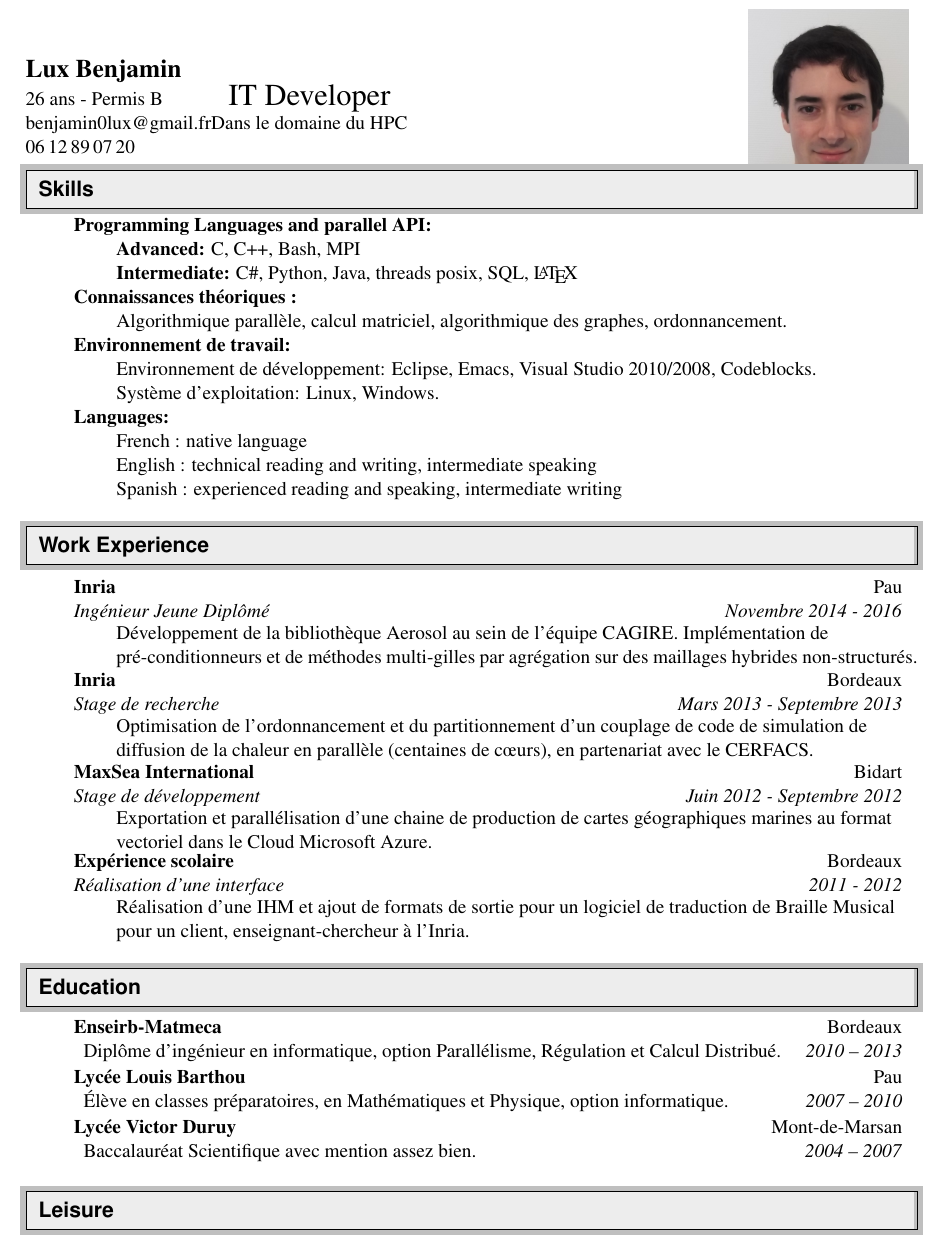
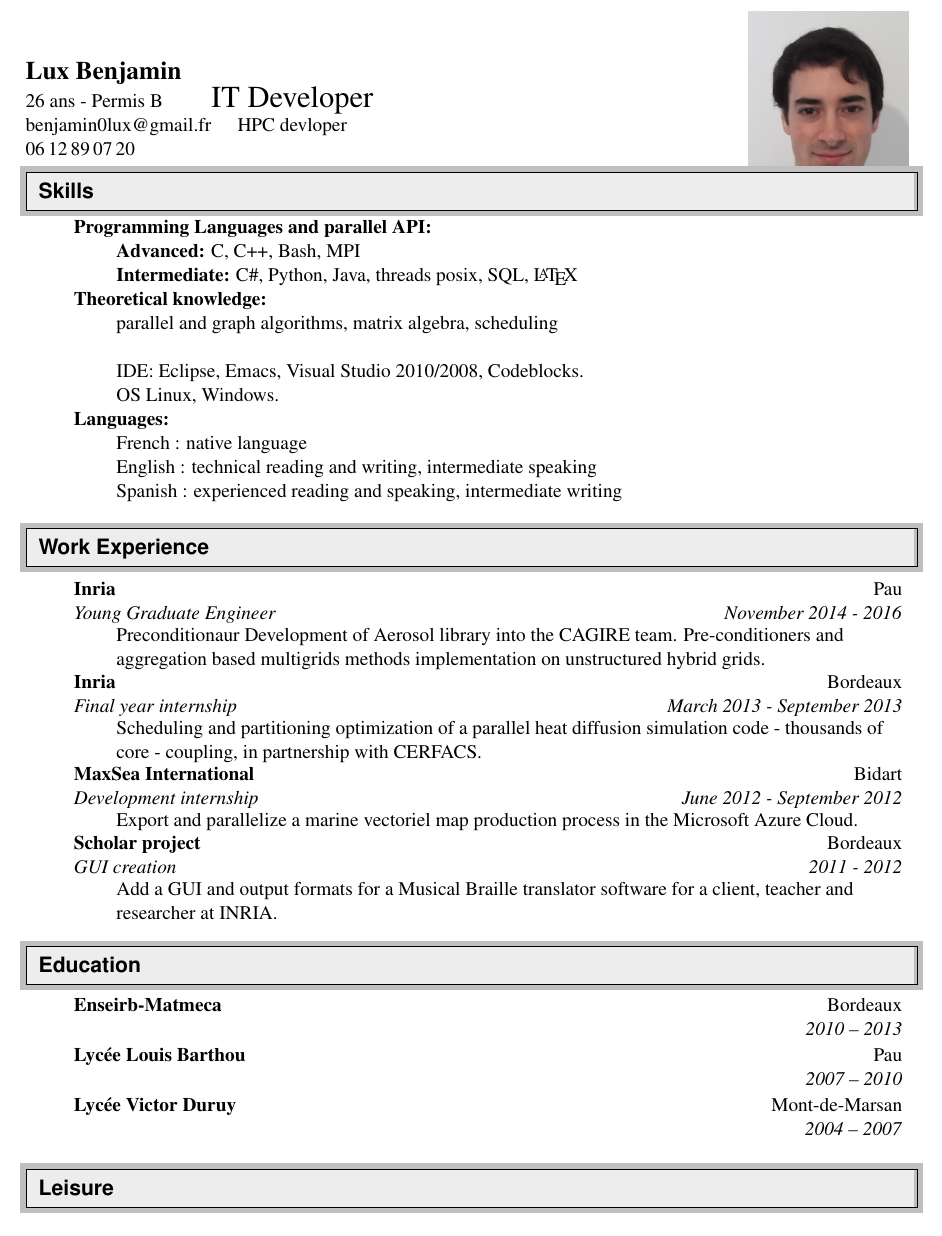
Before and after one commit to Oximore/Curriculum-Vitae, a LaTeX CV (cv.tex): part of the page, cut so that both start at the same text. Compiled offline with pdfLaTeX.

Commit message:
Start english translation

```diff
--- a/cv.tex
+++ b/cv.tex
@@ -109,7 +115,7 @@
 \begin{tabular*}{7in}{l c r}
   \textbf{\Large Lux Benjamin}  \\
   26 ans - Permis B          & \LARGE{\vof{IT Developer}{Ingénieur en informatique}}  \\
-  benjamin0lux@gmail.fr      & Dans le domaine du HPC\\
+  benjamin0lux@gmail.fr      & \vof{HPC devloper}{Dans le domaine du HPC}\\
   06\,12\,89\,07\,20       %%&  à partir d'octobre 2013\\
 
   %6 rue de Candale        &  à partir d'octobre 2013\\
@@ -134,9 +140,9 @@
     \end{VERSIONlong}
   \end{itemize}
 
-\item[]\textbf{Connaissances théoriques :}
+\item[]\textbf{\vof{Theoretical knowledge:}{Connaissances théoriques :}}
   \begin{itemize}[noitemsep,topsep=0pt,parsep=0pt,partopsep=0pt]
-  \item[]{Algorithmique parallèle, calcul matriciel, algorithmique des graphes, ordonnancement.}
+  \item[]{\vof{parallel and graph algorithms, matrix algebra, scheduling}{Algorithmique parallèle, calcul matriciel, algorithmique des graphes, ordonnancement}}
 
     %%   \item[]{Notions de compilation, mises en application avec Yacc et
     %%     Bison.  Notions de recherche opérationnelle, mises en application
@@ -146,13 +152,11 @@
     %%     langage UML.}
   \end{itemize}
 
-\item[]\textbf{Environnement de travail:}
-  %\item[]{Environnement de développement:}
+\item[]\textbf{\vof{}{Environnement de travail :}}
   \begin{itemize}[noitemsep,topsep=0pt,parsep=0pt,partopsep=0pt]
-  \item[]{Environnement de développement:}  Eclipse, Emacs, Visual Studio 2010/2008, Codeblocks.
-  \item[]{Système d'exploitation:} Linux, Windows.% (Seven, xp).}
+  \item[]{\vof{IDE:}{Environnement de développement :}}  Eclipse, Emacs, Visual Studio 2010/2008, Codeblocks.
+  \item[]{\vof{OS}{Système d'exploitation:}} Linux, Windows.% (Seven, xp).}
   \end{itemize}
-
 
 %% So, on a resume, it would be completely reasonable to have a section for Language Skills that looked like this:
 %%     English: native language
@@ -178,26 +182,25 @@
 
 \begin{itemize}[noitemsep,topsep=\sizetopsepforbigenum,parsep=0pt,partopsep=0pt]
 \item[]
-  \ressubheading{Inria}{Pau}{Ingénieur Jeune Diplômé}{Novembre 2014 - 2016}
+  \ressubheading{Inria}{Pau}{\vof{Young Graduate Engineer}{Ingénieur Jeune Diplômé}}{\vof{November}{Novembre} 2014 - 2016} % Young Graduate Engineer % Recently Graduate Engineer
   \begin{itemize}[noitemsep,topsep=0pt,parsep=0pt,partopsep=0pt]
-    \resitem{Développement de la bibliothèque Aerosol au sein de l'équipe CAGIRE. Implémentation de pré-conditionneurs et de méthodes multi-gilles par agrégation sur des maillages hybrides non-structurés.}
+    \resitem{\vof{Preconditionaur Development of Aerosol library into the CAGIRE team. Pre-conditioners and aggregation based multigrids methods implementation on unstructured hybrid grids.}{Développement de la bibliothèque Aerosol au sein de l'équipe CAGIRE. Implémentation de pré-conditionneurs et de méthodes multi-gilles par agrégation sur des maillages hybrides non-structurés.}}
   \end{itemize}
 \item[]
-  \ressubheading{Inria}{Bordeaux}{Stage de recherche}{Mars 2013 - Septembre 2013}
+  \ressubheading{Inria}{Bordeaux}{\vof{Final year internship}{Stage de fin d'étude}}{\vof{March}{Mars} 2013 - \vof{September}{Septembre} 2013} % Stage de recherche
   \begin{itemize}[noitemsep,topsep=0pt,parsep=0pt,partopsep=0pt]
-    \resitem{Optimisation de l'ordonnancement et du partitionnement d'un couplage de code de simulation de diffusion de la chaleur en parallèle (centaines de c\oe urs), en partenariat avec le CERFACS.}
+    \resitem{\vof{Scheduling and partitioning optimization of a parallel heat diffusion simulation code - thousands of core - coupling, in partnership with CERFACS.}{Optimisation de l'ordonnancement et du partitionnement d'un couplage de code de simulation de diffusion de la chaleur en parallèle (milliers de c\oe urs), en partenariat avec le CERFACS.}}
     %\resitem{Optimisation de l'ordonnancement et du partitionnement du couplage des codes hautement parallèles (12000 coeurs) de simulation de diffusion de la chaleur AVTP-AVBP (CERFACS).}
   \end{itemize}
 \item[]
-  \ressubheading{MaxSea International}{Bidart}{Stage de développement}{Juin 2012 - Septembre 2012}
+  \ressubheading{MaxSea International}{Bidart}{\vof{Development internship}{Stage de développement}}{\vof{June}{Juin} 2012 - \vof{September}{Septembre} 2012}
   \begin{itemize}[noitemsep,topsep=0pt,parsep=0pt,partopsep=0pt]
-    \resitem{Exportation et parallélisation d'une chaine de production de cartes géographiques marines au format vectoriel dans le Cloud Microsoft Azure.}
+    \resitem{\vof{Export and parallelize a marine vectoriel map production process in the Microsoft Azure Cloud.}{Exportation et parallélisation d'une chaine de production de cartes géographiques marines au format vectoriel dans le Cloud Microsoft Azure.}}
   \end{itemize}
 \item[]
-  \ressubheading{Expérience scolaire}{Bordeaux}{Réalisation d'une interface}{2011 - 2012}
+  \ressubheading{\vof{Scholar project}{Expérience scolaire}}{Bordeaux}{\vof{GUI creation}{Réalisation d'une interface}}{2011 - 2012}
   \begin{itemize}[noitemsep,topsep=0pt,parsep=0pt,partopsep=0pt]
-    \resitem{Réalisation d'une IHM et ajout de formats de sortie pour un logiciel de traduction de Braille Musical
-      pour un client, enseignant-chercheur à l'Inria.}
+    \resitem{\vof{Add a GUI and output formats for a Musical Braille translator software for a client, teacher and researcher at INRIA.}{Réalisation d'une IHM et ajout de formats de sortie pour un logiciel de traduction de Braille Musical pour un client, enseignant-chercheur à l'Inria.}}
   \end{itemize}
 %\item[]
 %  \ressubheading{Travaux Saisonniers}{France, Espagne, Irlande}{Divers emplois saisonniers : \textnormal{Travaux agricoles, menuiserie, restauration.}}{étés 2006 à 2013}
@@ -212,11 +215,11 @@
 %%   \ressubheading{Enseirb-Matmeca}{Bordeaux}{ \textnormal{ Diplôme d'ingénieur en informatique, option PRCD}}{2010 -- 2013}\\
 %%   \hspace{4ex} (Parallélisme, Régulation et Calcul Distribué).
 \item[]
-  \ressubheading{Enseirb-Matmeca}{Bordeaux}{ \textnormal{ Diplôme d'ingénieur en informatique, option Parallélisme, Régulation et Calcul Distribué. }}{2010 -- 2013}
+  \ressubheading{Enseirb-Matmeca}{Bordeaux}{ \textnormal{ \vof{}{Diplôme d'ingénieur en informatique, option Parallélisme, Régulation et Calcul Distribué.} }}{2010 -- 2013}
 \item[]
-  \ressubheading{Lycée Louis Barthou}{Pau}{ \textnormal{ Élève en classes préparatoires, en Mathématiques et Physique, option informatique.}}{2007 -- 2010}  \\
+  \ressubheading{Lycée Louis Barthou}{Pau}{ \textnormal{ \vof{}{Élève en classes préparatoires, en Mathématiques et Physique, option informatique.}}}{2007 -- 2010}  \\
 \item[]
-  \ressubheading{Lycée Victor Duruy}{Mont-de-Marsan}{ \textnormal{ Baccalauréat Scientifique avec mention assez bien.}}{2004 -- 2007}  \\
+  \ressubheading{Lycée Victor Duruy}{Mont-de-Marsan}{ \textnormal{ \vof{}{Baccalauréat Scientifique avec mention assez bien.}}}{2004 -- 2007}  \\
 \end{itemize}
 
 %% %%%%%%%%%%%%%%%%%%%%%%%%%%%%%%
@@ -227,7 +230,7 @@
 \item[] \textbf{\vof{Associative:}{Associatif :}} MIPS-FabLab de Pau, Membre de l'association Jonglargonne, %logiciel libre % Ancien Membre du club de jonglage et du club Bd de l'Enseirb-Matmeca.
 \end{itemize}
 
-
+\end{document}
 
 
 %% Pour sélectionner des parties, j'utilise le package ``version''.
```
Also changed, not shown: cv.tex (106 more changed lines).
